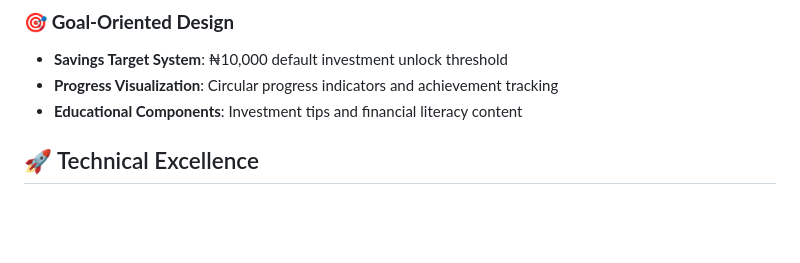
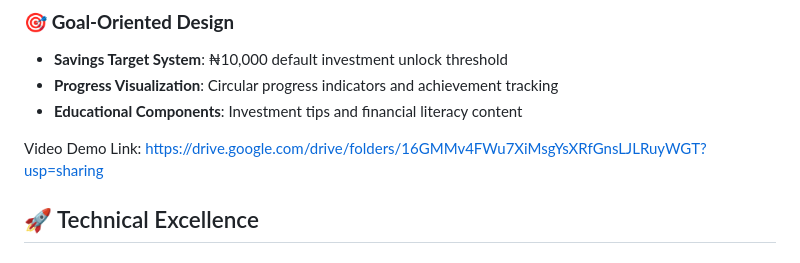
Before and after one commit to mighty-odewumi/CuraApp, a Markdown page: README.md, the part around the change. GitHub-like rendering; blank space fills up the shorter version.

```diff
--- a/README.md
+++ b/README.md
@@ -71,6 +71,8 @@ Cura is a comprehensive financial management mobile application built with React
 - **Savings Target System**: ₦10,000 default investment unlock threshold
 - **Progress Visualization**: Circular progress indicators and achievement tracking
 - **Educational Components**: Investment tips and financial literacy content
+
+Video Demo Link: https://drive.google.com/drive/folders/16GMMv4FWu7XiMsgYsXRfGnsLJLRuyWGT?usp=sharing
 
 ## 🚀 Technical Excellence
 
```
